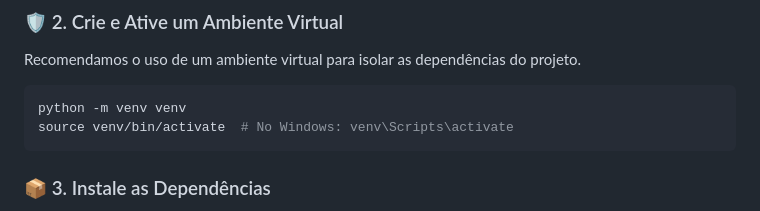
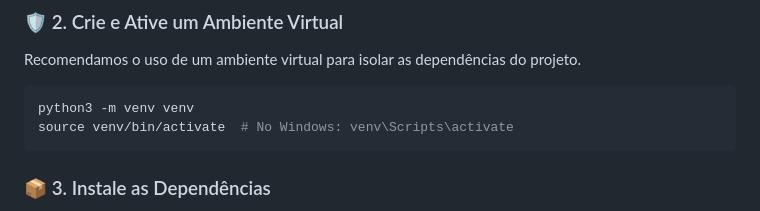
Before and after one commit to jvxis/1st-lnwallet, a Markdown page: README.md, the part around the change printed below. Rendered like a GitHub page.

````diff
--- a/README.md
+++ b/README.md
@@ -55,7 +55,7 @@ cd 1st-lnwallet
 Recomendamos o uso de um ambiente virtual para isolar as dependências do projeto.
 
 ```bash
-python -m venv venv
+python3 -m venv venv
 source venv/bin/activate  # No Windows: venv\Scripts\activate
 ```
 
````
Also changed, not shown: other parts of README.md (+0 -1 lines).
